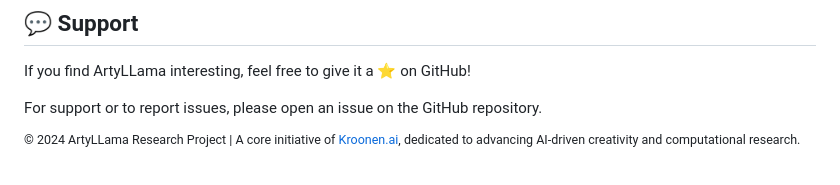
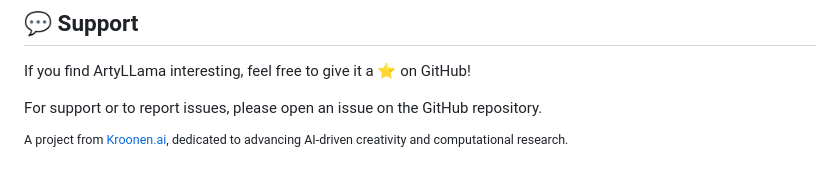
Before and after one commit to ArtyLLaMa/ArtyLLaMA, a Markdown page: README.md, the part around the change. Rendered like a GitHub page.

```diff
--- a/README.md
+++ b/README.md
@@ -195,4 +195,4 @@ If you find ArtyLLama interesting, feel free to give it a ⭐️ on GitHub!
 
 For support or to report issues, please open an issue on the GitHub repository.
 
-<sup> © 2024 ArtyLLama Research Project | A core initiative of [Kroonen.ai](https://www.kroonen.ai), dedicated to advancing AI-driven creativity and computational research. </sup>
+<sup> A project from [Kroonen.ai](https://www.kroonen.ai), dedicated to advancing AI-driven creativity and computational research. </sup>
```
